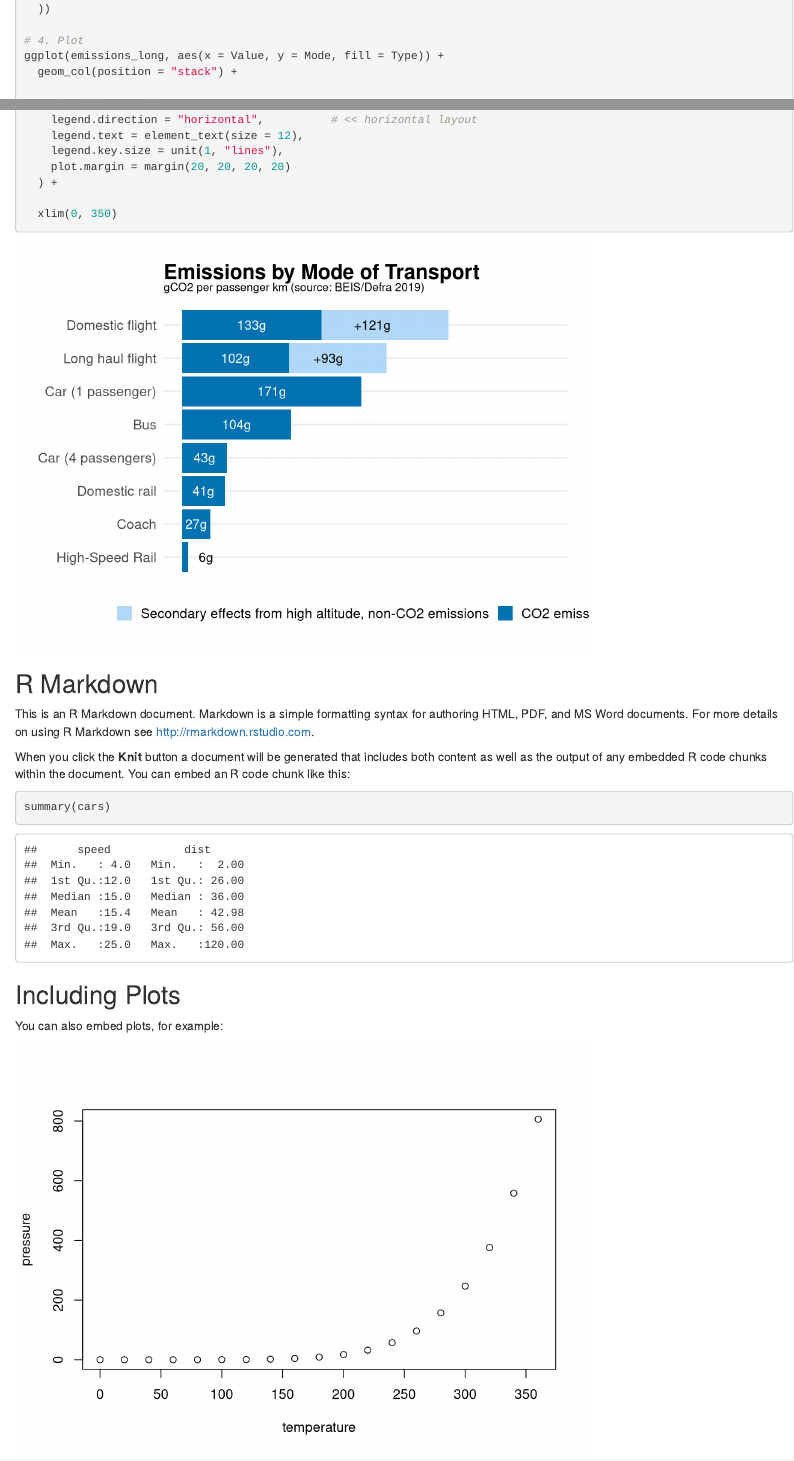
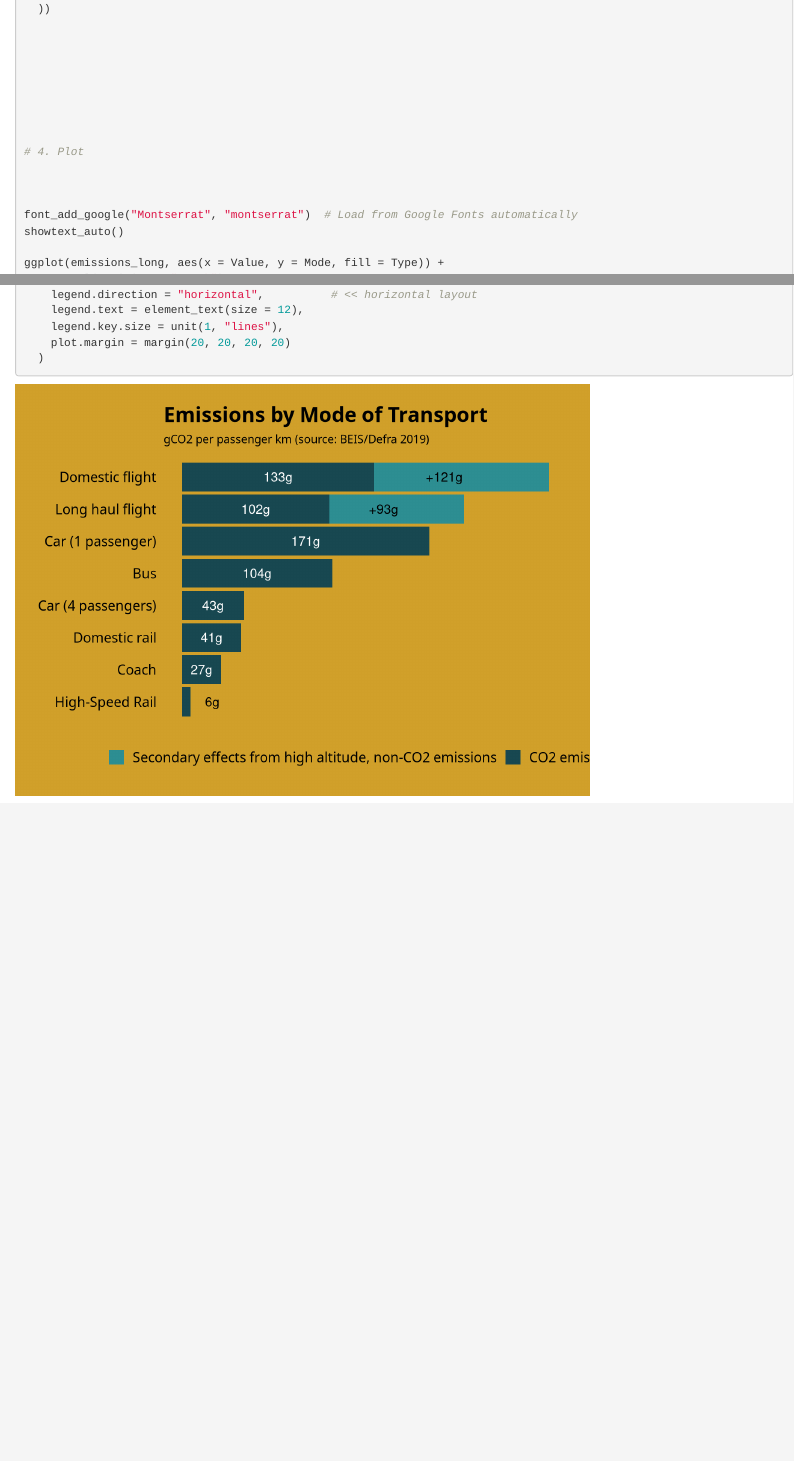
Before and after one commit to richbeau1/trackside_north, an R Markdown document (trackside_north_code.Rmd): the page in a window 1100 px wide, from 8270 px down before the commit and from 8340 px down after it, so that both start at the same text, and a second part further down, joined at a grey line. Rendered offline with R 4.5, knitr and Pandoc, with nearby package versions; code that draws random numbers runs with fixed seeds of ours; a web font asked for in the figures is replaced by an installed one.

Commit message:
heres the code

````diff
--- a/trackside_north_code.Rmd
+++ b/trackside_north_code.Rmd
@@ -321,4 +324,16 @@ emissions_long <- emissions_data %>%
     "Additional_Emissions_gCO2_per_km" = "Additional emissions"
   ))
 
+
+
+
+
+
+
+
 # 4. Plot
+
+
+
+font_add_google("Montserrat", "montserrat")  # Load from Google Fonts automatically
+showtext_auto()
@@ -379,31 +399,9 @@ ggplot(emissions_long, aes(x = Value, y = Mode, fill = Type)) +
     legend.text = element_text(size = 12),
     legend.key.size = unit(1, "lines"),
     plot.margin = margin(20, 20, 20, 20)
-  ) +
+  )
 
-  xlim(0, 350)
 
 
 
 ```
-
-```{r setup, include=FALSE}
-knitr::opts_chunk$set(echo = TRUE)
-```
-
-## R Markdown
-
-This is an R Markdown document. Markdown is a simple formatting syntax for authoring HTML, PDF, and MS Word documents. For more details on using R Markdown see <http://rmarkdown.rstudio.com>.
-
-When you click the **Knit** button a document will be generated that includes both content as well as the output of any embedded R code chunks within the document. You can embed an R code chunk like this:
-
-```{r cars}
-summary(cars)
-```
-
-## Including Plots
-
-You can also embed plots, for example:
-
-```{r pressure, echo=FALSE}
-plot(pressure)
````
Also changed, not shown: co2_emissions_google_slide.pdf (added), trackside_north_code.Rmd (23 more changed lines).
